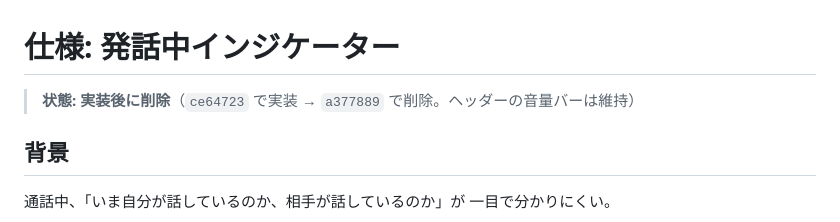
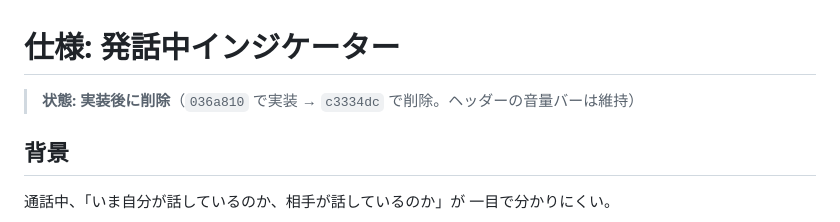
Before and after one commit to Soma2028/live-translate, a Markdown page: docs/specs/speaking-indicator.md, the part around the change. Rendered like a GitHub page.

```diff
--- a/docs/specs/speaking-indicator.md
+++ b/docs/specs/speaking-indicator.md
@@ -1,6 +1,6 @@
 # 仕様: 発話中インジケーター
 
-> **状態: 実装後に削除**（`ce64723` で実装 → `a377889` で削除。ヘッダーの音量バーは維持）
+> **状態: 実装後に削除**（`036a810` で実装 → `c3334dc` で削除。ヘッダーの音量バーは維持）
 
 ## 背景
 
```
Also changed, not shown: docs/specs/soft-ui.md (+1 -1 lines).
